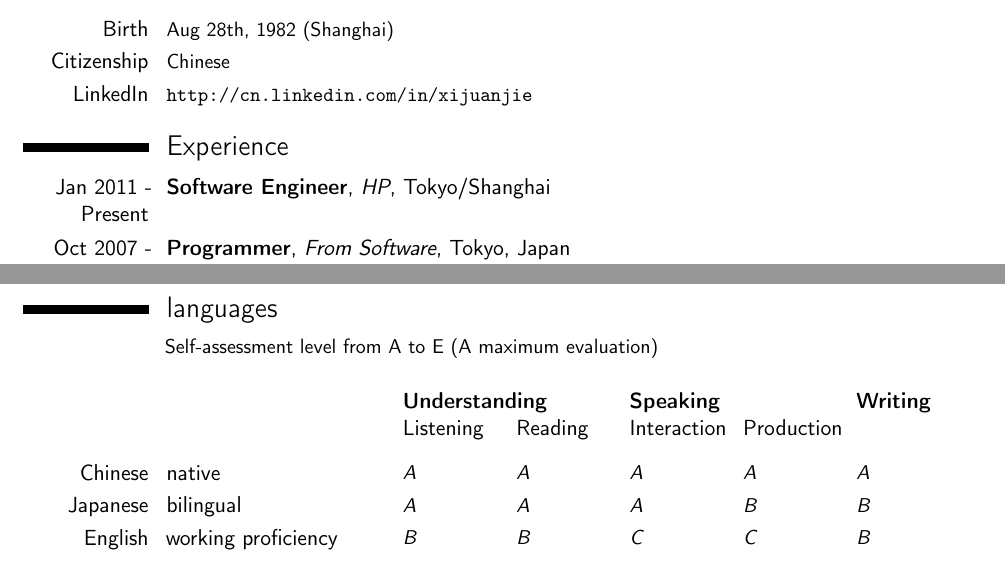
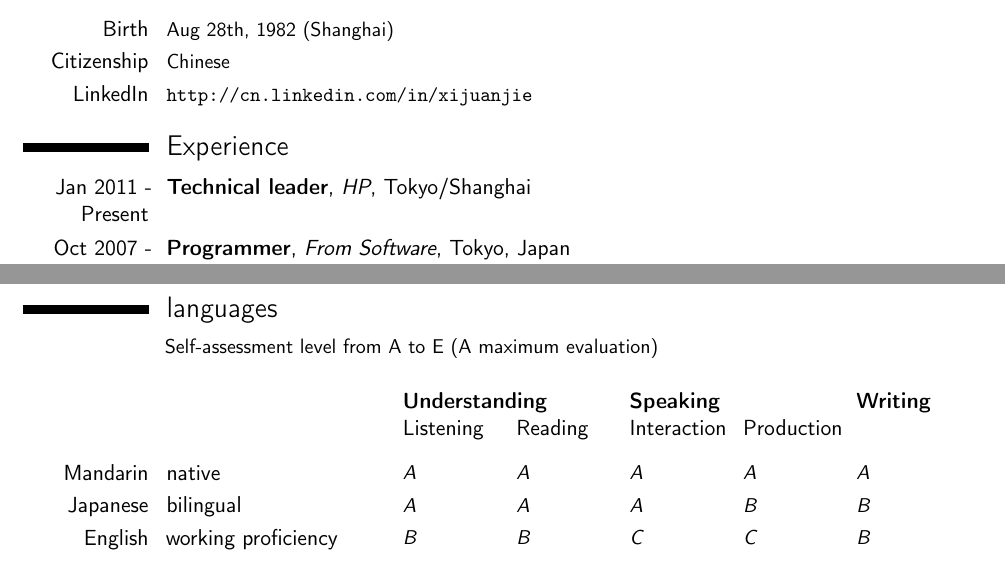
Before and after one commit to strangemk2/cv, a LaTeX CV (en.tex): two parts of pages 1 and 2 of 3, joined at a grey line, cut so that both start at the same text. Compiled offline with pdfLaTeX.

Commit message:
change title in hp and language.

```diff
--- a/en.tex
+++ b/en.tex
@@ -73,7 +73,7 @@
 %\cvline{Skype}{\small <skype>\normalsize}
 
 \section{Experience}
-\cventry{Jan 2011 - Present}{Software Engineer}{HP}{Tokyo/Shanghai}{}{}
+\cventry{Jan 2011 - Present}{Technical leader}{HP}{Tokyo/Shanghai}{}{}
 \cventry{Oct 2007 - Dec 2010}{Programmer}{From Software}{Tokyo}{Japan}{}
 \cventry{Jul 2004 - Aug 2007}{Software Engineer}{Venus Software}{Shanghai}{China}{}
 
@@ -110,7 +110,7 @@
 
 \vspace{3mm}
 %lvl should be in this range A1 < A2 < B1 < B2 < C1 < C2
-\cvlanguage{Chinese}{native}{
+\cvlanguage{Mandarin}{native}{
 	\begin{tabular}{p{20mm} p{20mm} p{20mm} p{20mm} p{21mm}}
 		A & A & A & A & A
 	\end{tabular}}
```
